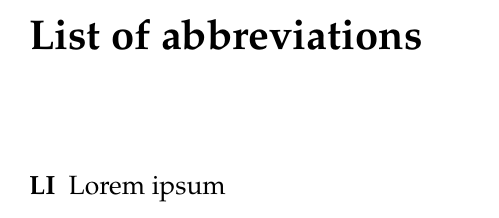
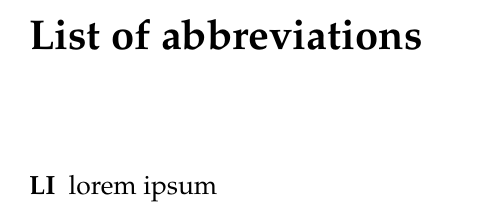
Before and after one commit to zsteinmetz/uniLDthesis, a LaTeX thesis (main.tex, which reads acronyms.tex, uniLDthesis.cls): part of page 6 of 13, cut so that both start at the same text. Compiled offline with XeLaTeX.

Commit message:
Switch from glossaries to acro package
.. and got rid of last ifthen codebits

```diff
--- /dev/null
+++ b/acronyms.tex
@@ -0,0 +1,4 @@
+\DeclareAcronym{li}{
+	short = LI,
+	long = lorem ipsum
+	}
--- a/main.tex
+++ b/main.tex
@@ -29,7 +29,7 @@
 \addto\captionsenglish{\renewcommand\listtablename{List of tables}}
 \addto\captionsenglish{\renewcommand\listfigurename{List of figures}}
 
-\makeglossaries
+\input{acronyms}
 
 \begin{document}
 	% Add the thesis title, author name, etc.
@@ -83,7 +83,7 @@
 	\tableofcontents
 	\listoftables
 	\listoffigures
-	\printacronyms[title=List of abbreviations]
+	\printacronyms[name=List of abbreviations, heading=chapter]
 
 	\mainmatter
 
--- a/uniLDthesis.cls
+++ b/uniLDthesis.cls
@@ -56,7 +56,6 @@
 \RequirePackage[ngerman,english]{babel}
 \RequirePackage[round,colon]{natbib}\citeindextrue
 \RequirePackage[nottoc]{tocbibind}
-\RequirePackage[hidelinks,breaklinks,unicode]{hyperref}
 \RequirePackage{setspace}
 \RequirePackage{microtype}
 \RequirePackage{titlesec}
@@ -68,7 +67,8 @@
 \RequirePackage{booktabs}
 \RequirePackage{multirow}
 \RequirePackage[labelfont=bf,textformat=period,tableposition=top]{caption}
-\RequirePackage[acronym,toc,nopostdot,nonumberlist]{glossaries}
+\RequirePackage[hyperref]{acro}
+\RequirePackage[hidelinks,breaklinks,unicode]{hyperref}
 \RequirePackage{lineno}
 
 %--- Code ----------------------------------------------------------------------
@@ -109,11 +109,9 @@
 \renewcommand{\maketitle}{
 
 	\begin{titlepage}
-		\ifthenelse{\boolean{@twoside}}{
-		      	\setcounter{page}{-1}
-		}{
-		\setcounter{page}{0}
-		}
+		\ifbool{@twoside}
+			{\setcounter{page}{-1}}
+			{\setcounter{page}{0}}
 
 		% Logos
 		\noindent
```
Also changed, not shown: body.tex (+1 -3 lines), main.pdf.
